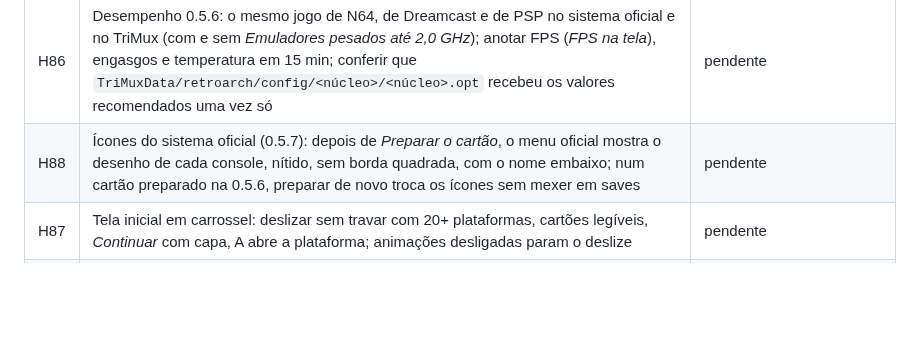
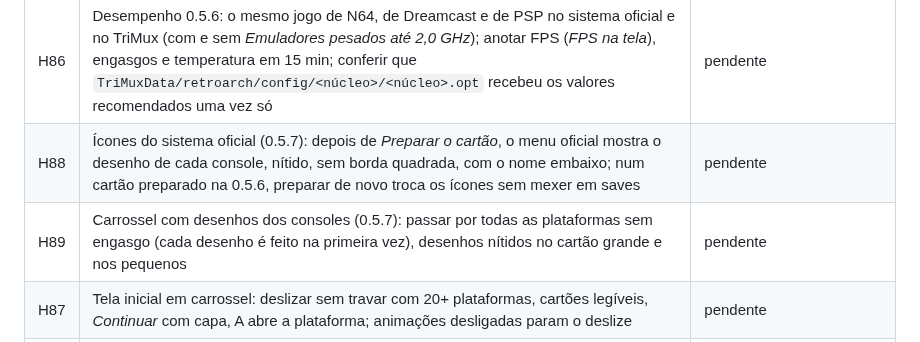
Before and after one commit to rickamaral94/OS-Trimux, a Markdown page: docs/TESTES.md, the part around the change. Rendered like a GitHub page; blank space fills up the shorter version.

```diff
--- a/docs/TESTES.md
+++ b/docs/TESTES.md
@@ -112,6 +112,7 @@ Marque com data, firmware, versão do TriMux e observações ao executar.
 | H85 | Sistema oficial: num cartão gravado com a imagem do TriMux (sem `Emus`), *Preparar o cartão*; *Testar no sistema oficial agora*: as plataformas aparecem com ícone e nome, um jogo de NES, GBA e PS1 abre, controles e som funcionam, salvar no jogo e reabrir; voltar ao TriMux reiniciando e ver o mesmo save; depois desinstalar e repetir | pendente |
 | H86 | Desempenho 0.5.6: o mesmo jogo de N64, de Dreamcast e de PSP no sistema oficial e no TriMux (com e sem *Emuladores pesados até 2,0 GHz*); anotar FPS (*FPS na tela*), engasgos e temperatura em 15 min; conferir que `TriMuxData/retroarch/config/<núcleo>/<núcleo>.opt` recebeu os valores recomendados uma vez só | pendente |
 | H88 | Ícones do sistema oficial (0.5.7): depois de *Preparar o cartão*, o menu oficial mostra o desenho de cada console, nítido, sem borda quadrada, com o nome embaixo; num cartão preparado na 0.5.6, preparar de novo troca os ícones sem mexer em saves | pendente |
+| H89 | Carrossel com desenhos dos consoles (0.5.7): passar por todas as plataformas sem engasgo (cada desenho é feito na primeira vez), desenhos nítidos no cartão grande e nos pequenos | pendente |
 | H87 | Tela inicial em carrossel: deslizar sem travar com 20+ plataformas, cartões legíveis, *Continuar* com capa, A abre a plataforma; animações desligadas param o deslize | pendente |
 | H47 | Tela de início do TriMux aparece logo depois do logotipo da TrimUI e enquanto os jogos são indexados | pendente |
 | H15 | Primeiro boot de um cartão de 32 GB e de 128 GB gravado com a imagem: expansão automática, um reinício, aviso com o espaço total; `chkdsk`/`fsck` limpo depois. Repetir pela opção do menu num cartão regravado | pendente |
```
Also changed, not shown: docs/NOTAS_DE_VERSAO.md (+8 -1 lines), docs/img/25-carrossel-consoles.png (added), 3 other files.
